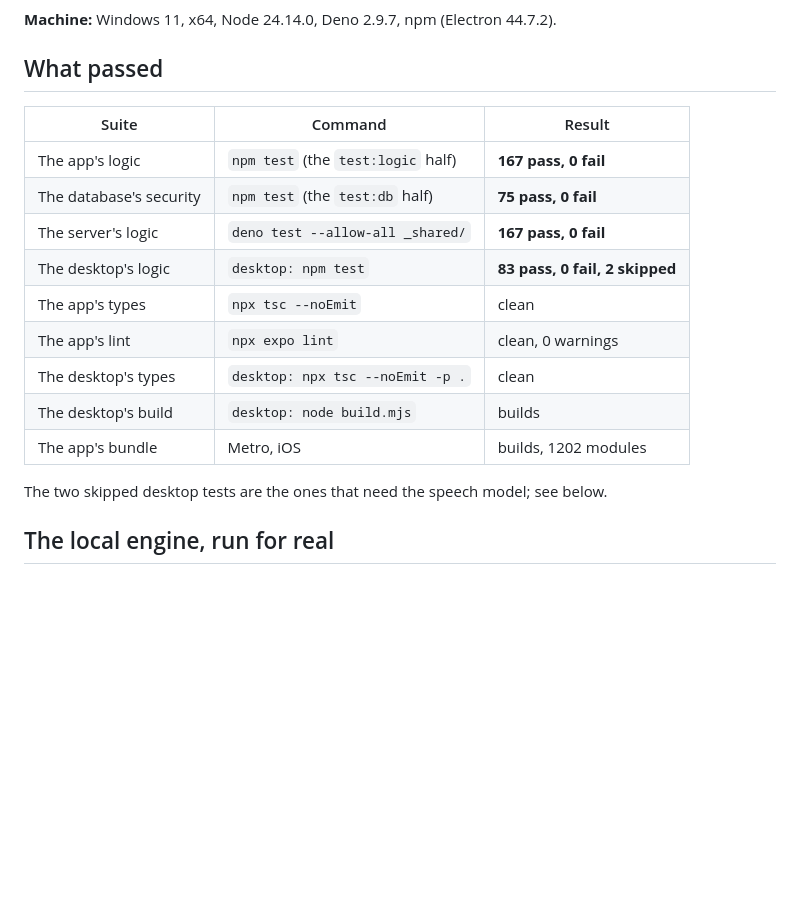
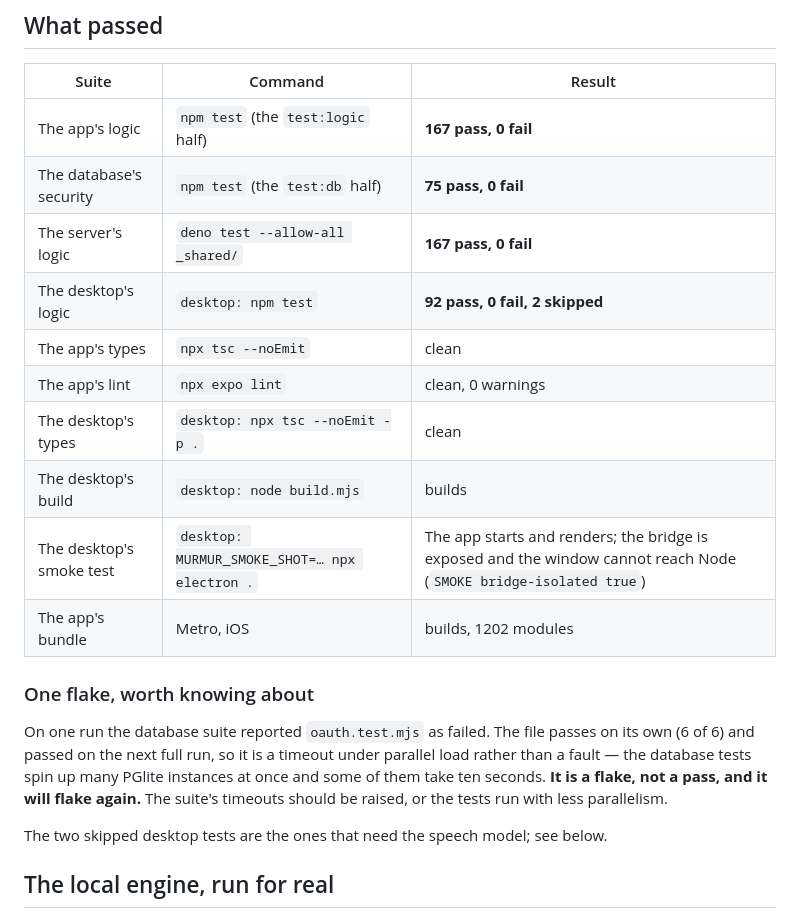
Before and after one commit to bido75/murmur, a Markdown page: docs/TEST_RESULTS.md, the part around the change. GitHub-like rendering; blank space fills up the shorter version.

```diff
--- a/docs/TEST_RESULTS.md
+++ b/docs/TEST_RESULTS.md
@@ -11,12 +11,21 @@ What was actually run, on what, and what it proved.
 | The app's logic | `npm test` (the `test:logic` half) | **167 pass, 0 fail** |
 | The database's security | `npm test` (the `test:db` half) | **75 pass, 0 fail** |
 | The server's logic | `deno test --allow-all _shared/` | **167 pass, 0 fail** |
-| The desktop's logic | `desktop: npm test` | **83 pass, 0 fail, 2 skipped** |
+| The desktop's logic | `desktop: npm test` | **92 pass, 0 fail, 2 skipped** |
 | The app's types | `npx tsc --noEmit` | clean |
 | The app's lint | `npx expo lint` | clean, 0 warnings |
 | The desktop's types | `desktop: npx tsc --noEmit -p .` | clean |
 | The desktop's build | `desktop: node build.mjs` | builds |
+| The desktop's smoke test | `desktop: MURMUR_SMOKE_SHOT=… npx electron .` | The app starts and renders; the bridge is exposed and the window cannot reach Node (`SMOKE bridge-isolated true`) |
 | The app's bundle | Metro, iOS | builds, 1202 modules |
+
+### One flake, worth knowing about
+
+On one run the database suite reported `oauth.test.mjs` as failed. The file passes on
+its own (6 of 6) and passed on the next full run, so it is a timeout under parallel
+load rather than a fault — the database tests spin up many PGlite instances at once and
+some of them take ten seconds. **It is a flake, not a pass, and it will flake again.**
+The suite's timeouts should be raised, or the tests run with less parallelism.
 
 The two skipped desktop tests are the ones that need the speech model; see below.
 
```
Also changed, not shown: docs/FEATURE_AUDIT.md (+14 -12 lines), docs/MURMURE_INTEGRATION.md (+8 -7 lines).
